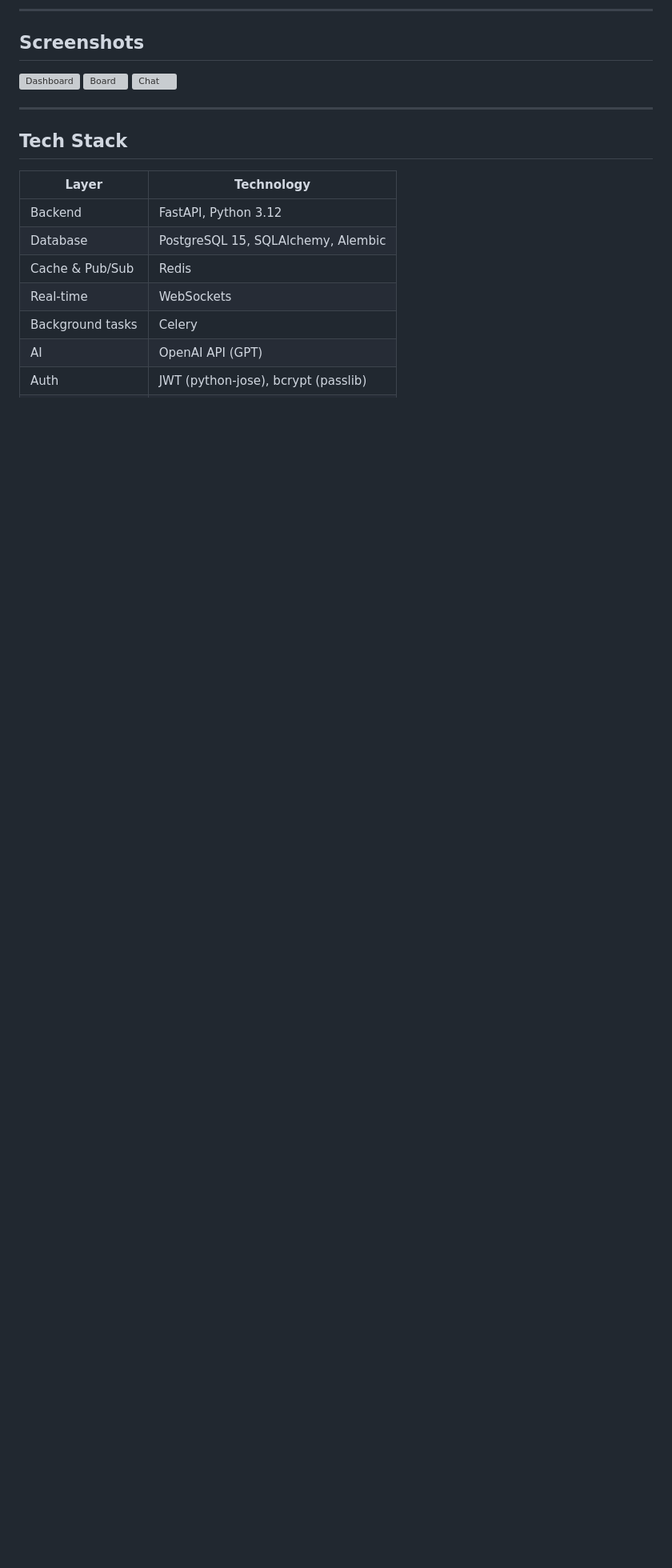
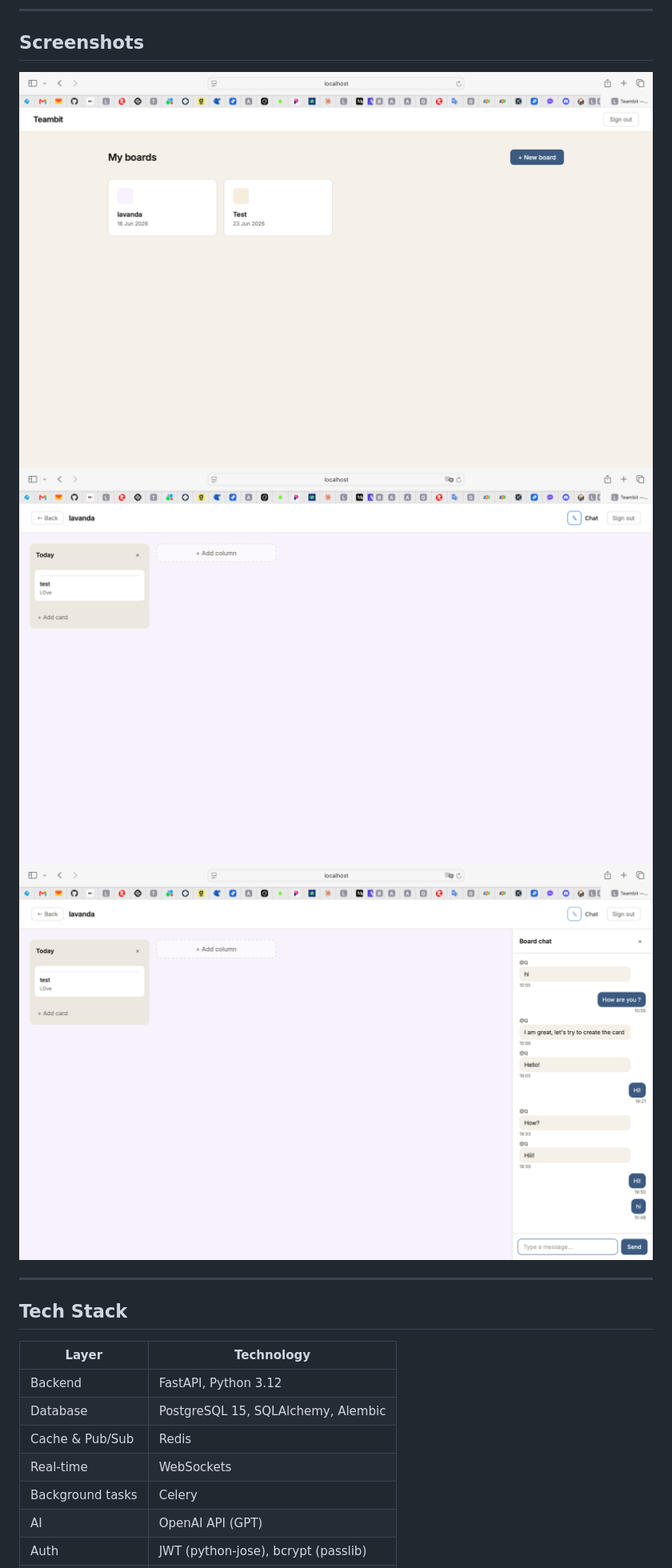
Before and after one commit to AlinaDavydenko/teambit, a Markdown page: README.md, the part around the change. Shown: that part at 80% size. GitHub-like rendering; pictures changed too: static/screenshots/board.png (added), static/screenshots/chat.png (added); blank space fills up the shorter version; grey boxes are pictures that could not be loaded.

```diff
--- a/README.md
+++ b/README.md
@@ -26,9 +26,9 @@ A real-time collaborative project management application built with FastAPI. Tea
 ---
 ## Screenshots
 
-![Dashboard](screenshots/dashboard.png)
-![Board](screenshots/board.png)
-![Chat](screenshots/chat.png)
+![Dashboard](static/screenshots/dashboard.png)
+![Board](static/screenshots/board.png)
+![Chat](static/screenshots/chat.png)
 
 ---
 ## Tech Stack
```
